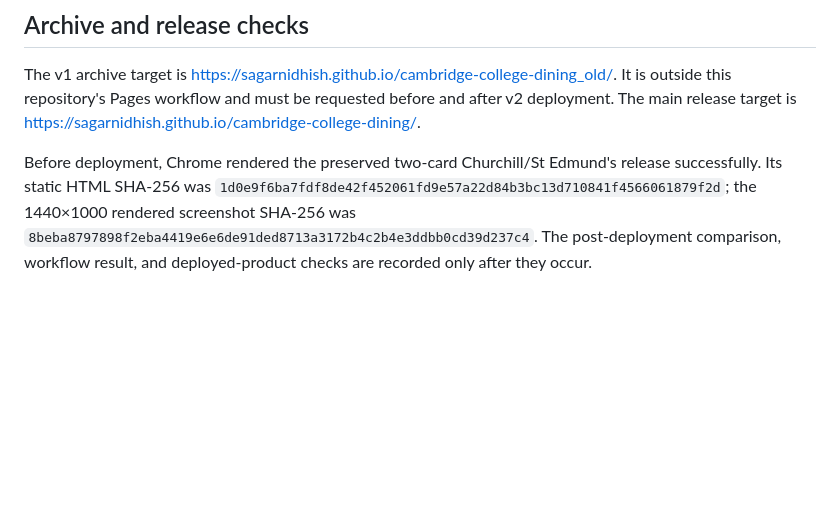
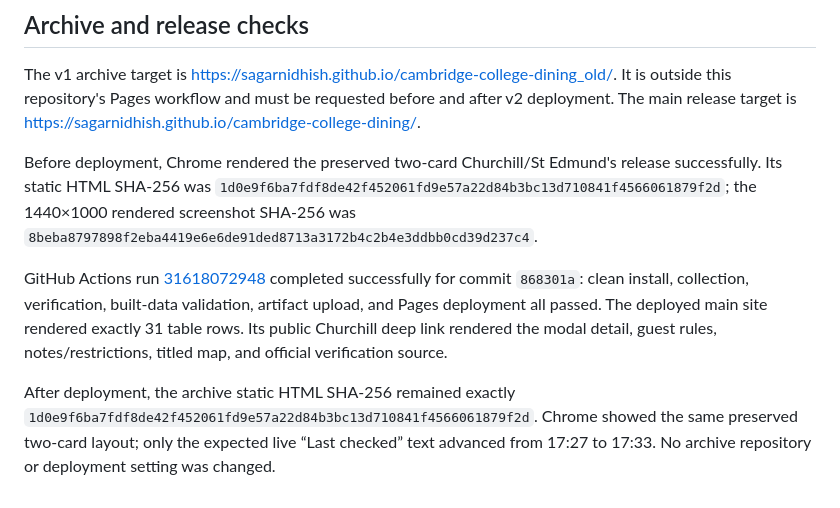
Before and after one commit to sagarnidhish/cambridge-college-dining, a Markdown page: docs/source-audit-2026-08-12.md, the part around the change. Rendered like a GitHub page; blank space fills up the shorter version.

Commit message:
docs: record deployed dining directory

```diff
--- a/docs/source-audit-2026-08-12.md
+++ b/docs/source-audit-2026-08-12.md
@@ -57,4 +57,8 @@ Evidence and claims remain intentionally separate. “Official University” is
 
 The v1 archive target is <https://sagarnidhish.github.io/cambridge-college-dining_old/>. It is outside this repository's Pages workflow and must be requested before and after v2 deployment. The main release target is <https://sagarnidhish.github.io/cambridge-college-dining/>.
 
-Before deployment, Chrome rendered the preserved two-card Churchill/St Edmund's release successfully. Its static HTML SHA-256 was `1d0e9f6ba7fdf8de42f452061fd9e57a22d84b3bc13d710841f4566061879f2d`; the 1440×1000 rendered screenshot SHA-256 was `8beba8797898f2eba4419e6e6de91ded8713a3172b4c2b4e3ddbb0cd39d237c4`. The post-deployment comparison, workflow result, and deployed-product checks are recorded only after they occur.
+Before deployment, Chrome rendered the preserved two-card Churchill/St Edmund's release successfully. Its static HTML SHA-256 was `1d0e9f6ba7fdf8de42f452061fd9e57a22d84b3bc13d710841f4566061879f2d`; the 1440×1000 rendered screenshot SHA-256 was `8beba8797898f2eba4419e6e6de91ded8713a3172b4c2b4e3ddbb0cd39d237c4`.
+
+GitHub Actions run [31618072948](https://github.com/sagarnidhish/cambridge-college-dining/actions/runs/31618072948) completed successfully for commit `868301a`: clean install, collection, verification, built-data validation, artifact upload, and Pages deployment all passed. The deployed main site rendered exactly 31 table rows. Its public Churchill deep link rendered the modal detail, guest rules, notes/restrictions, titled map, and official verification source.
+
+After deployment, the archive static HTML SHA-256 remained exactly `1d0e9f6ba7fdf8de42f452061fd9e57a22d84b3bc13d710841f4566061879f2d`. Chrome showed the same preserved two-card layout; only the expected live “Last checked” text advanced from 17:27 to 17:33. No archive repository or deployment setting was changed.
```
Also changed, not shown: 1 other file.
